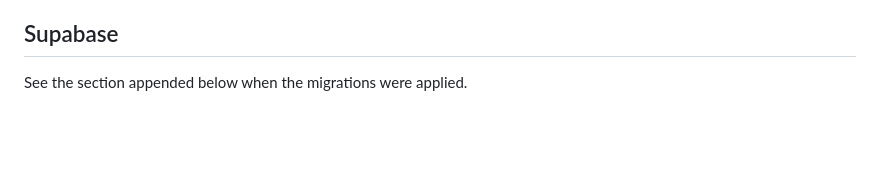
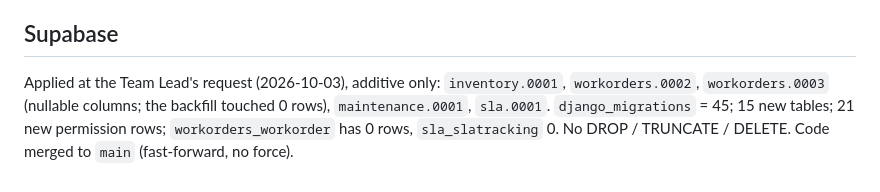
Before and after one commit to syedvpd/Fieldops_Nexus, a Markdown page: docs/PHASE_4_5_6_INTEGRATION_REPORT.md, the part around the change. Drawn GitHub-style; blank space fills up the shorter version.

Commit message:
Docs: Phases 4-6 merged to main and migrations applied to Supabase (45 total)
Co-Authored-By: Claude Sonnet 5.5 <noreply@anthropic.com>

```diff
--- a/docs/PHASE_4_5_6_INTEGRATION_REPORT.md
+++ b/docs/PHASE_4_5_6_INTEGRATION_REPORT.md
@@ -46,4 +46,4 @@ High: 1 (transfer deadlock, M09). Medium: 4 (consume view 500 on a foreign id; s
 4. Phase 1-3 browser audit remains owed.
 
 ## Supabase
-See the section appended below when the migrations were applied.
+Applied at the Team Lead's request (2026-10-03), additive only: `inventory.0001`, `workorders.0002`, `workorders.0003` (nullable columns; the backfill touched 0 rows), `maintenance.0001`, `sla.0001`. `django_migrations` = 45; 15 new tables; 21 new permission rows; `workorders_workorder` has 0 rows, `sla_slatracking` 0. No DROP / TRUNCATE / DELETE. Code merged to `main` (fast-forward, no force).
```
Also changed, not shown: docs/MODULE_STATUS.md (+3 -3 lines).
